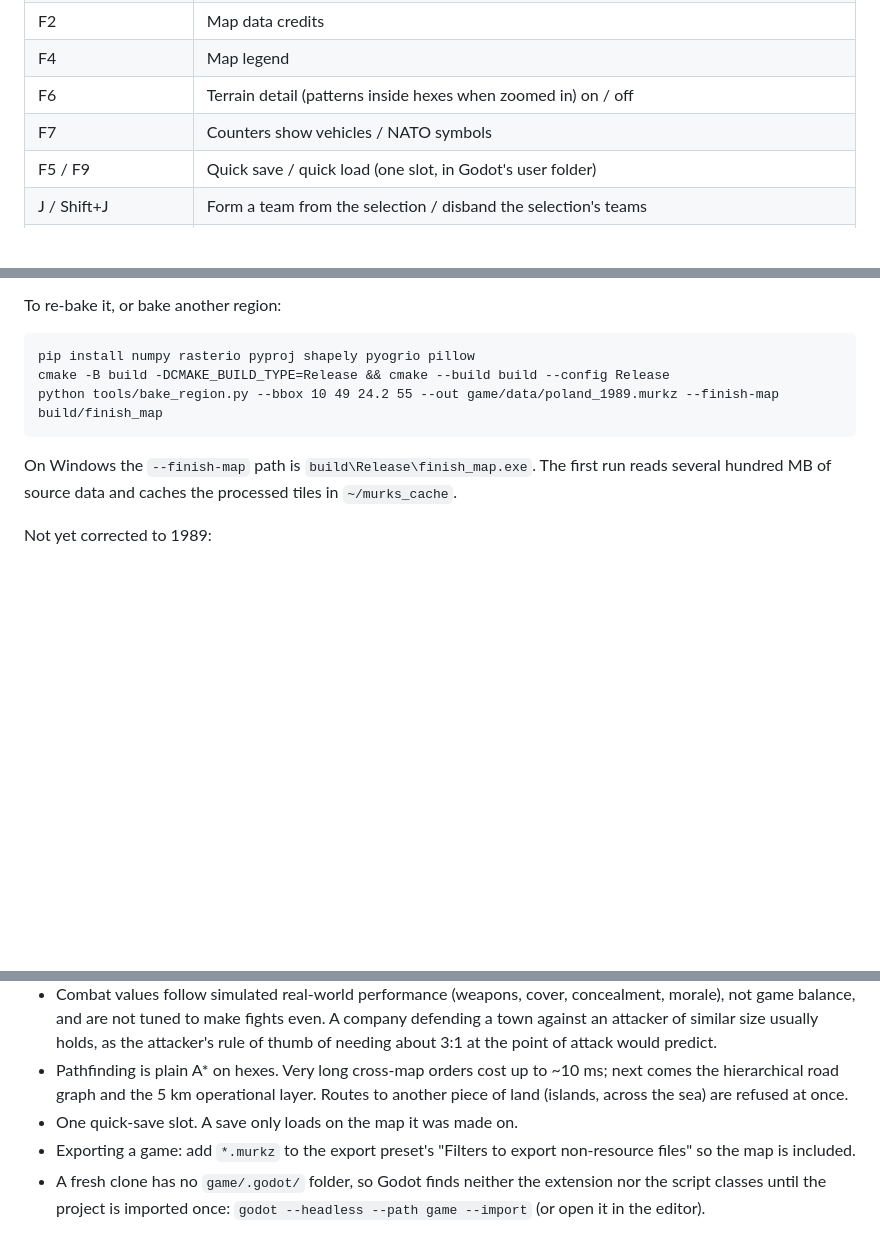
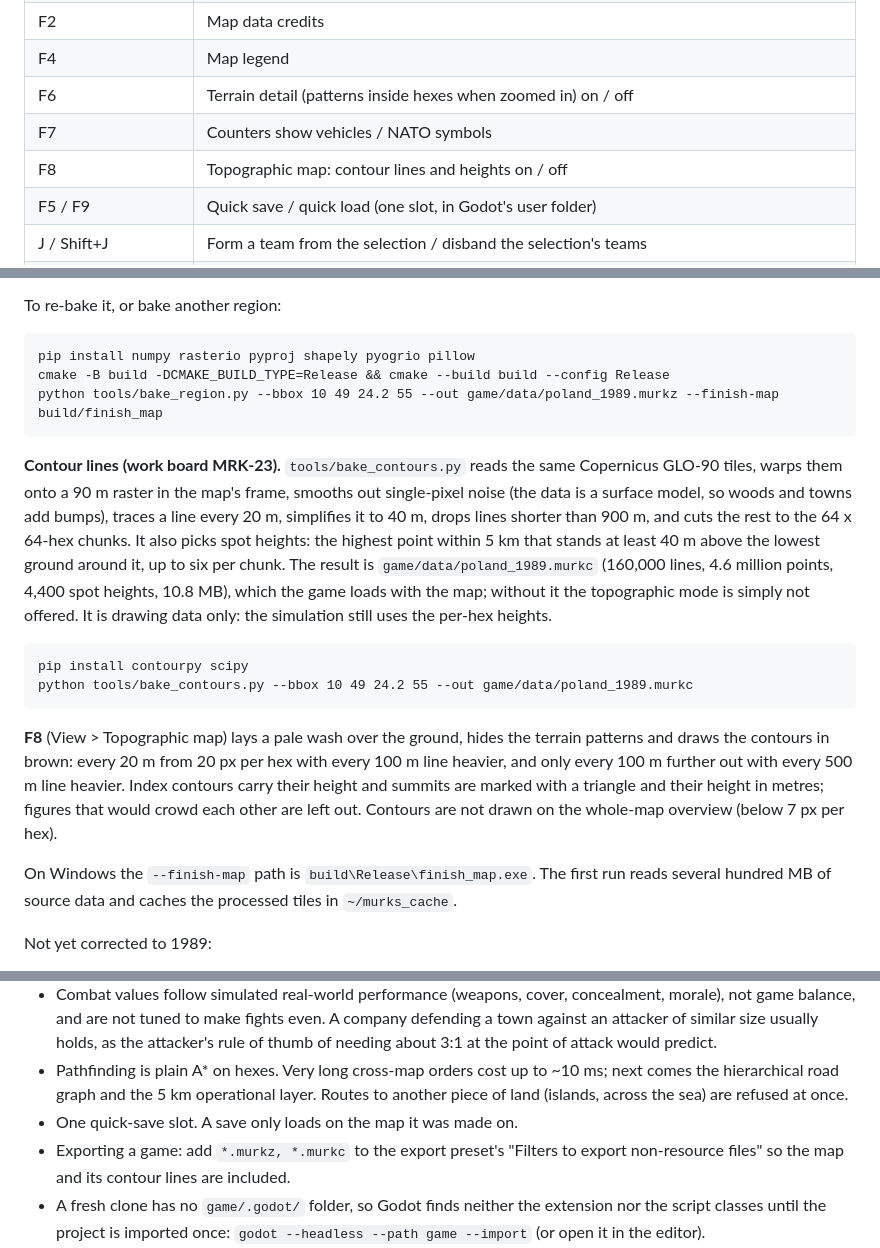
Before and after one commit to matts4242/murks1989, a Markdown page: README.md, 3 parts joined by grey strips. GitHub-like rendering; blank space fills up the shorter version.

````diff
--- a/README.md
+++ b/README.md
@@ -105,6 +107,7 @@ The prebuilt extension is in `game/bin/` (`libmurks.windows.template_debug.x86_6
 | F4 | Map legend |
 | F6 | Terrain detail (patterns inside hexes when zoomed in) on / off |
 | F7 | Counters show vehicles / NATO symbols |
+| F8 | Topographic map: contour lines and heights on / off |
 | F5 / F9 | Quick save / quick load (one slot, in Godot's user folder) |
 | J / Shift+J | Form a team from the selection / disband the selection's teams |
 | L | Select the team of the selected unit (double-click does the same) |
@@ -174,6 +178,15 @@ cmake -B build -DCMAKE_BUILD_TYPE=Release && cmake --build build --config Releas
 python tools/bake_region.py --bbox 10 49 24.2 55 --out game/data/poland_1989.murkz --finish-map build/finish_map
 ```
 
+**Contour lines (work board MRK-23).** `tools/bake_contours.py` reads the same Copernicus GLO-90 tiles, warps them onto a 90 m raster in the map's frame, smooths out single-pixel noise (the data is a surface model, so woods and towns add bumps), traces a line every 20 m, simplifies it to 40 m, drops lines shorter than 900 m, and cuts the rest to the 64 x 64-hex chunks. It also picks spot heights: the highest point within 5 km that stands at least 40 m above the lowest ground around it, up to six per chunk. The result is `game/data/poland_1989.murkc` (160,000 lines, 4.6 million points, 4,400 spot heights, 10.8 MB), which the game loads with the map; without it the topographic mode is simply not offered. It is drawing data only: the simulation still uses the per-hex heights.
+
+```
+pip install contourpy scipy
+python tools/bake_contours.py --bbox 10 49 24.2 55 --out game/data/poland_1989.murkc
+```
+
+**F8** (View > Topographic map) lays a pale wash over the ground, hides the terrain patterns and draws the contours in brown: every 20 m from 20 px per hex with every 100 m line heavier, and only every 100 m further out with every 500 m line heavier. Index contours carry their height and summits are marked with a triangle and their height in metres; figures that would crowd each other are left out. Contours are not drawn on the whole-map overview (below 7 px per hex).
+
 On Windows the `--finish-map` path is `build\Release\finish_map.exe`. The first run reads several hundred MB of source data and caches the processed tiles in `~/murks_cache`.
 
 Not yet corrected to 1989:
@@ -245,6 +258,6 @@ Headless balance check (no window): `godot --headless --path game --script res:/
 - Combat values follow simulated real-world performance (weapons, cover, concealment, morale), not game balance, and are not tuned to make fights even. A company defending a town against an attacker of similar size usually holds, as the attacker's rule of thumb of needing about 3:1 at the point of attack would predict.
 - Pathfinding is plain A* on hexes. Very long cross-map orders cost up to ~10 ms; next comes the hierarchical road graph and the 5 km operational layer. Routes to another piece of land (islands, across the sea) are refused at once.
 - One quick-save slot. A save only loads on the map it was made on.
-- Exporting a game: add `*.murkz` to the export preset's "Filters to export non-resource files" so the map is included.
+- Exporting a game: add `*.murkz, *.murkc` to the export preset's "Filters to export non-resource files" so the map and its contour lines are included.
 - A fresh clone has no `game/.godot/` folder, so Godot finds neither the extension nor the script classes until the project is imported once: `godot --headless --path game --import` (or open it in the editor).
 - Running `godot --import` from the command line on a project with no `.godot` folder can crash on exit with this godot-cpp/Godot pairing. Run it again and it works. Opening the project normally in the editor is not affected.
````
Also changed, not shown: other parts of README.md (+4 -1 lines), docs/screenshots/28_map_legend.png, docs/screenshots/33_topo_close.png (added), docs/screenshots/34_topo_far.png (added), docs/screenshots/35_topo_company.png (added), 14 other files.
